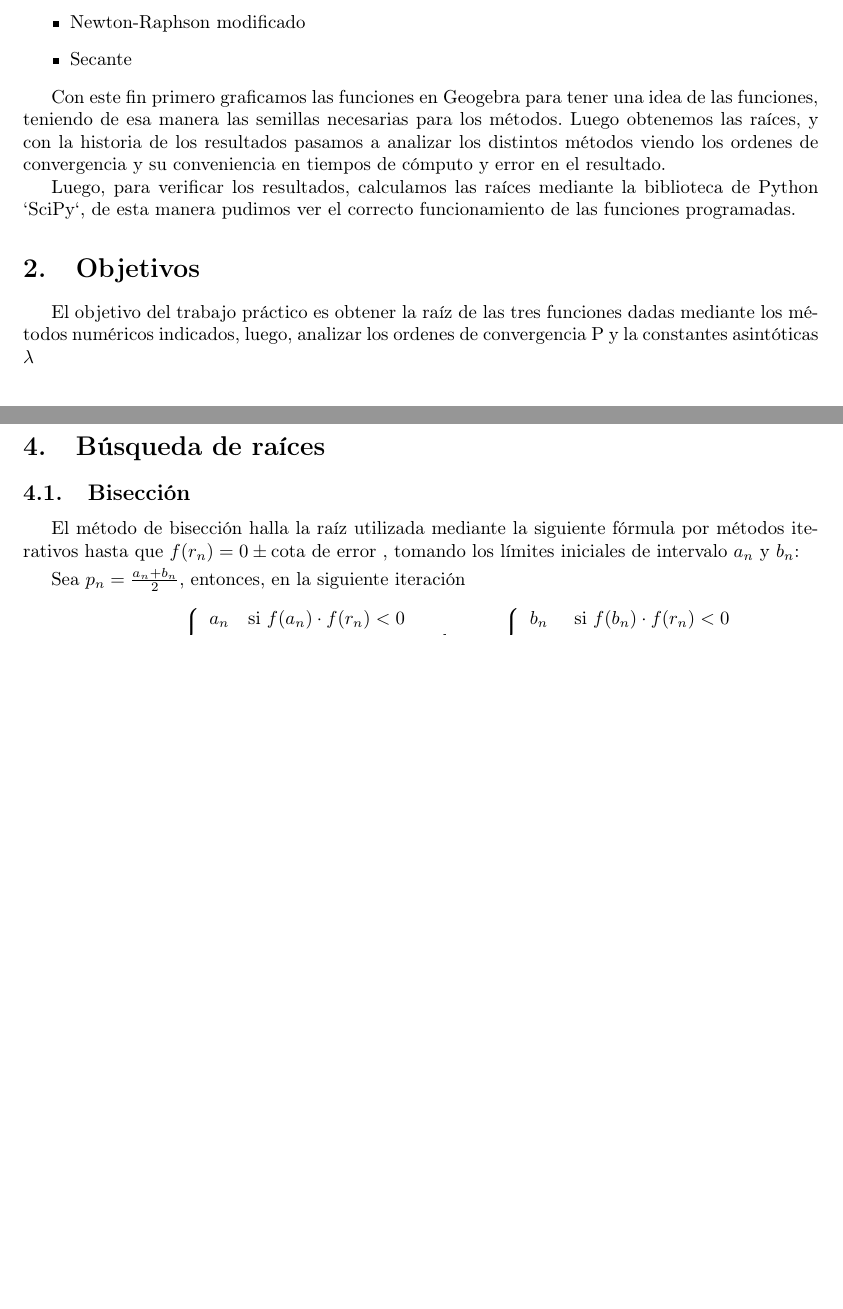
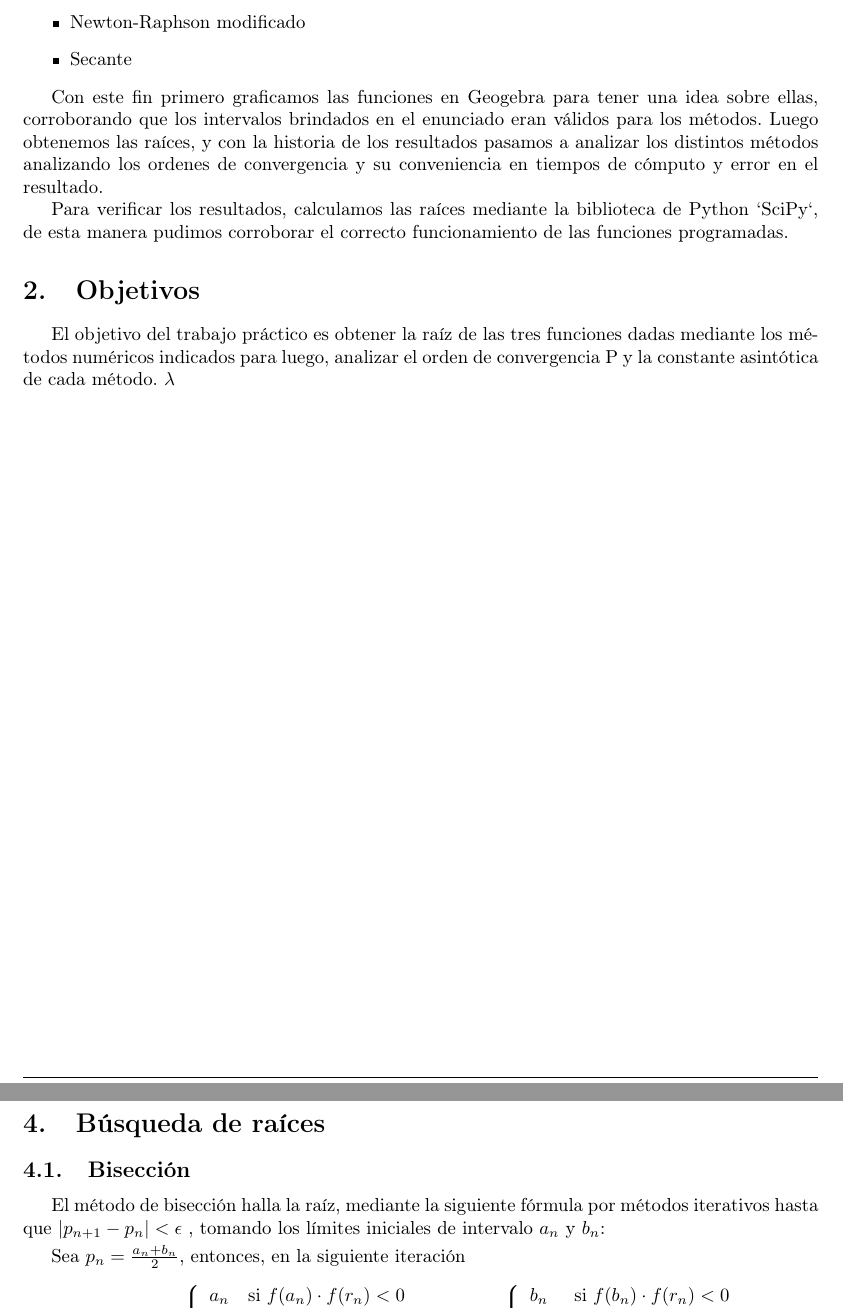
Before and after one commit to brunograssano/Analisis_Numerico_fiuba, a LaTeX document (TP1/Informe/main.tex): two parts of pages 3 and 6 of 16, joined at a grey line, cut so that both start at the same text, the shorter picture padded with empty space. Compiled offline with pdfLaTeX.

Commit message:
Arreglos al informe
Seguir leyendo desde el primer gráfico de labmda.

```diff
--- a/TP1/Informe/main.tex
+++ b/TP1/Informe/main.tex
@@ -62,12 +62,12 @@ En este trabajo práctico creamos un programa para la búsqueda de raíces de fu
 \end{itemize}
 
 
-Con este fin primero graficamos las funciones en Geogebra para tener una idea de las funciones, teniendo de esa manera las semillas necesarias para los métodos. Luego obtenemos las raíces, y con la historia de los resultados pasamos a analizar los distintos métodos viendo los ordenes de convergencia y su conveniencia en tiempos de cómputo y error en el resultado.
+Con este fin primero graficamos las funciones en Geogebra para tener una idea sobre ellas, corroborando que los intervalos brindados en el enunciado eran válidos para los métodos. Luego obtenemos las raíces, y con la historia de los resultados pasamos a analizar los distintos métodos analizando los ordenes de convergencia y su conveniencia en tiempos de cómputo y error en el resultado.
 
-Luego, para verificar los resultados, calculamos las raíces mediante la biblioteca de Python `SciPy`, de esta manera pudimos ver el correcto funcionamiento de las funciones programadas.
+Para verificar los resultados, calculamos las raíces mediante la biblioteca de Python `SciPy`, de esta manera pudimos corroborar el correcto funcionamiento de las funciones programadas.
 
 \section{Objetivos}\label{sec:objetivos}
-El objetivo del trabajo práctico es obtener la raíz de las tres funciones dadas mediante los métodos numéricos indicados, luego, analizar los ordenes de convergencia P y la constantes asintóticas $\lambda$
+El objetivo del trabajo práctico es obtener la raíz de las tres funciones dadas mediante los métodos numéricos indicados para luego, analizar el orden de convergencia P y la constante asintótica de cada método. $\lambda$
 
 
 \section{Gráficos de las funciones}\label{sec:graficosfun}
@@ -93,8 +93,8 @@ El objetivo del trabajo práctico es obtener la raíz de las tres funciones dada
 \section{Búsqueda de raíces}\label{sec:busqueda_raices}
 
 \subsection{Bisección}\label{sec:biseccion}
-El método de bisección halla la raíz utilizada mediante la siguiente fórmula por métodos iterativos hasta que
-$ f(r_n)=0\pm \mbox{cota de error} $ , tomando los límites iniciales de intervalo ${a_n}$ y ${b_n}$:
+El método de bisección halla la raíz, mediante la siguiente fórmula por métodos iterativos hasta que
+$ |p_{n+1} - p_{n}| < \mbox{$\epsilon$} $ , tomando los límites iniciales de intervalo ${a_n}$ y ${b_n}$:
 
 \smallskip
 
```
Also changed, not shown: TP1/Informe/main.tex (14 more changed lines).
